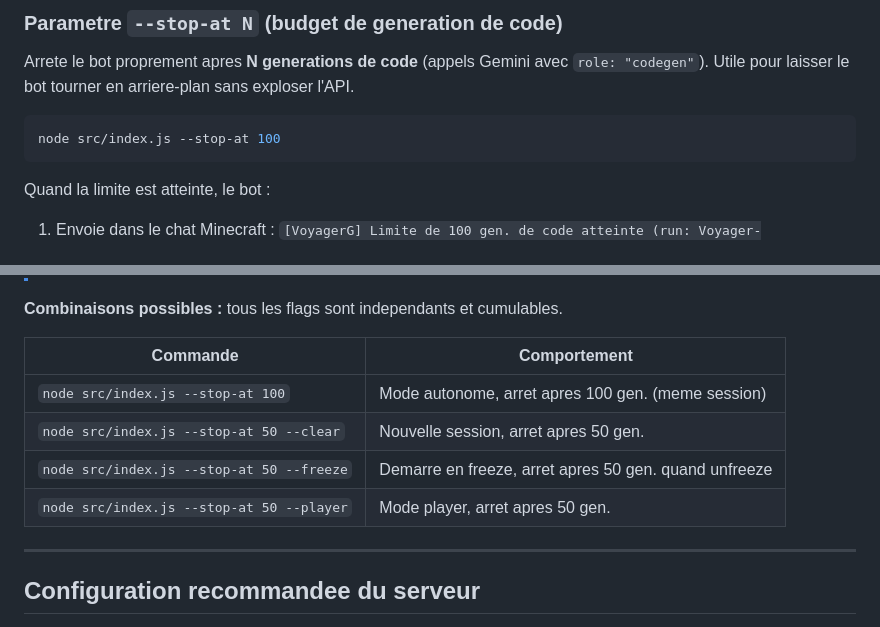
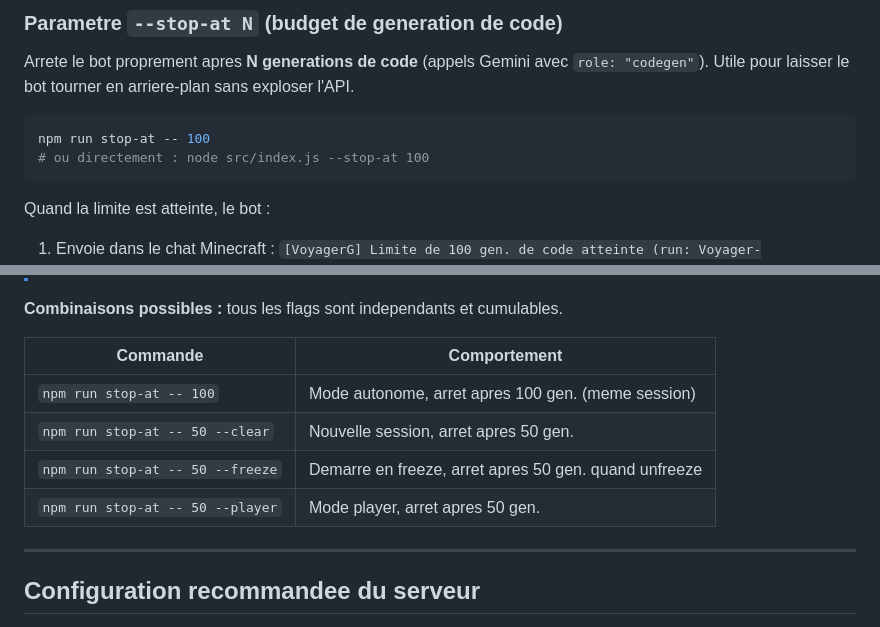
Before and after one commit to MatisAgr/Voyager-G, a Markdown page: README.md, 2 parts joined by grey strips. GitHub-like rendering.

Commit message:
feat: mise à jour des commandes dans la documentation pour utiliser `npm run stop-at`

````diff
--- a/README.md
+++ b/README.md
@@ -31,7 +31,8 @@ Arrete le bot proprement apres **N generations de code** (appels Gemini avec `ro
 Utile pour laisser le bot tourner en arriere-plan sans exploser l'API.
 
 ```bash
-node src/index.js --stop-at 100
+npm run stop-at -- 100
+# ou directement : node src/index.js --stop-at 100
 ```
 
 Quand la limite est atteinte, le bot :
@@ -45,12 +46,12 @@ Quand la limite est atteinte, le bot :
 
 **Combinaisons possibles :** tous les flags sont independants et cumulables.
 
-| Commande                                          | Comportement                                              |
-| ------------------------------------------------- | --------------------------------------------------------- |
-| `node src/index.js --stop-at 100`                 | Mode autonome, arret apres 100 gen. (meme session)        |
-| `node src/index.js --stop-at 50 --clear`          | Nouvelle session, arret apres 50 gen.                     |
-| `node src/index.js --stop-at 50 --freeze`         | Demarre en freeze, arret apres 50 gen. quand unfreeze     |
-| `node src/index.js --stop-at 50 --player`         | Mode player, arret apres 50 gen.                          |
+| Commande                                    | Comportement                                              |
+| ------------------------------------------- | --------------------------------------------------------- |
+| `npm run stop-at -- 100`                    | Mode autonome, arret apres 100 gen. (meme session)        |
+| `npm run stop-at -- 50 --clear`             | Nouvelle session, arret apres 50 gen.                     |
+| `npm run stop-at -- 50 --freeze`            | Demarre en freeze, arret apres 50 gen. quand unfreeze     |
+| `npm run stop-at -- 50 --player`            | Mode player, arret apres 50 gen.                          |
 
 ---
 
````
